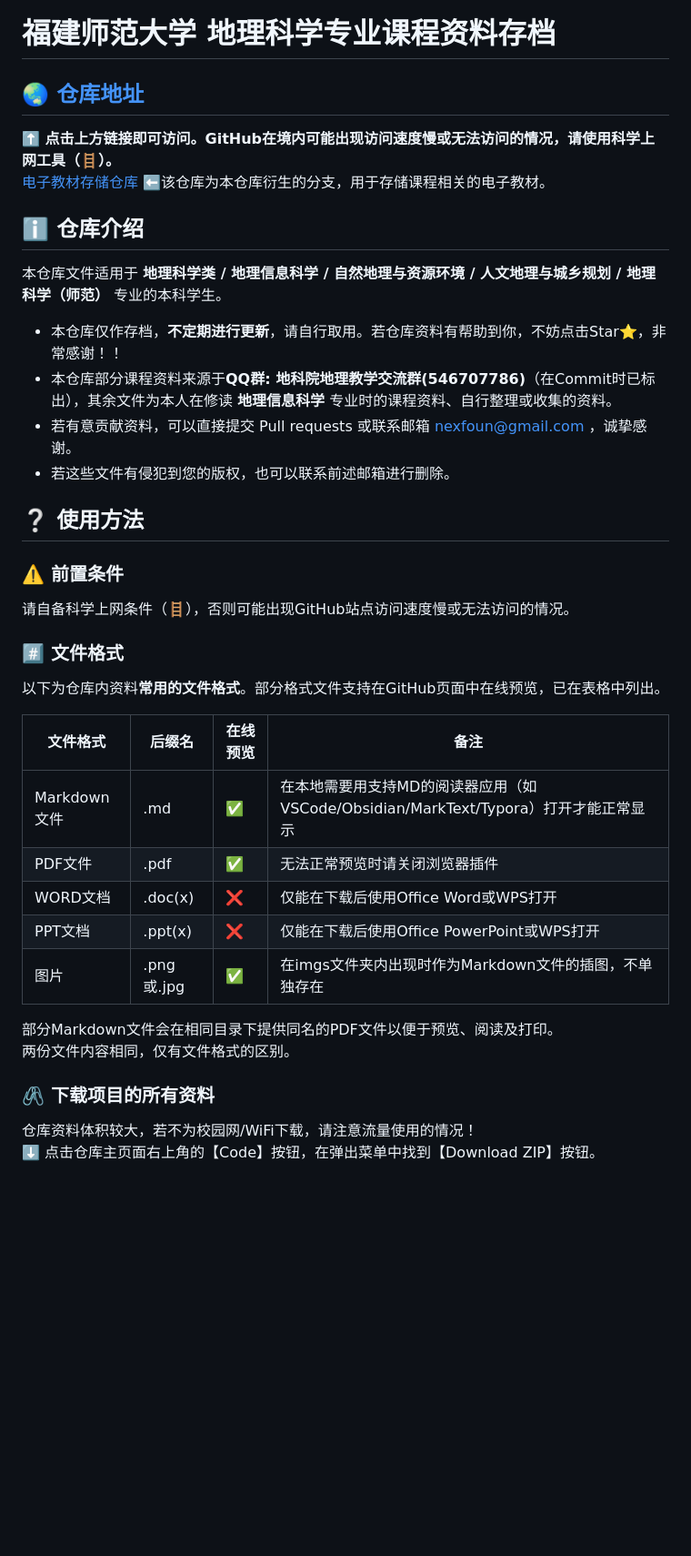
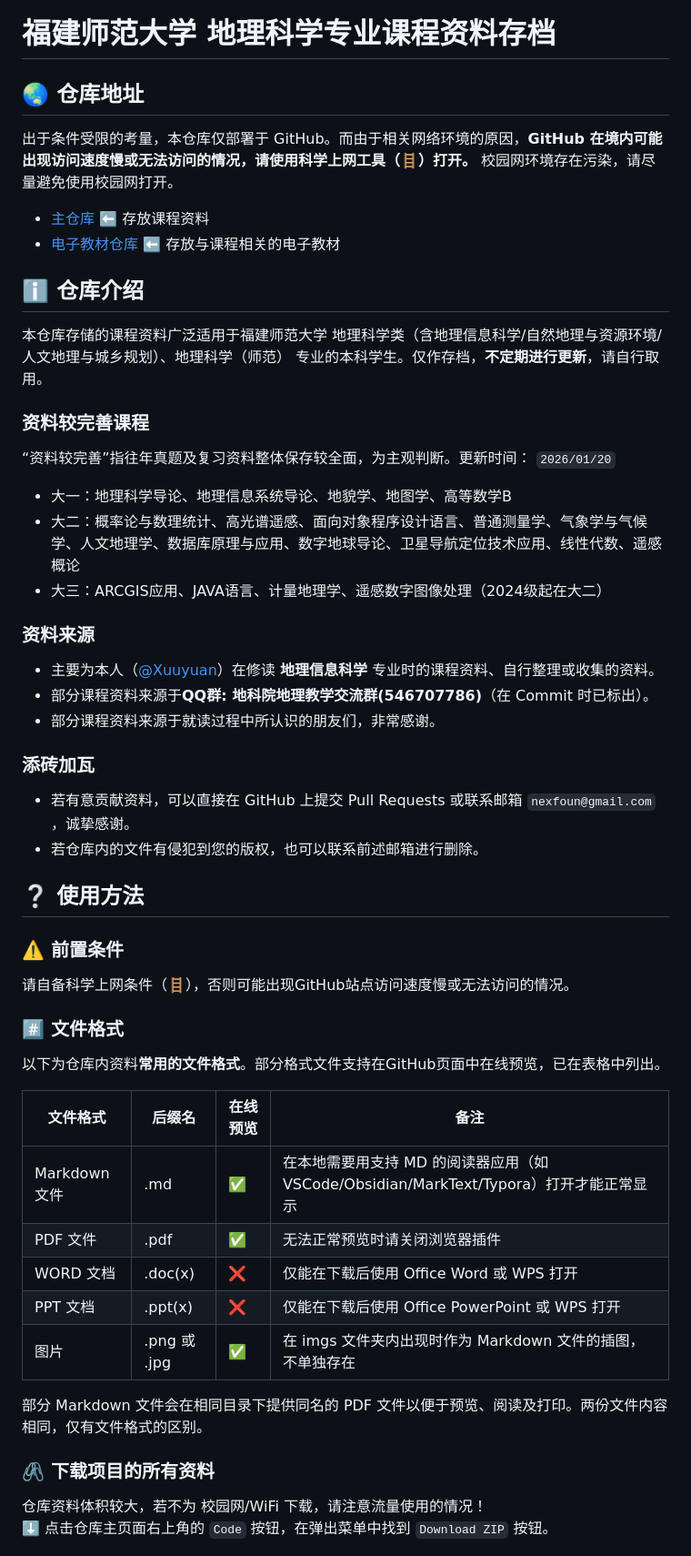
Before and after one commit to Xuuyuan/FJNU-GeoRepo, a Markdown page: README.md, the part around one of its changes. Shown at 91% size. GitHub-like rendering; blank space fills up the shorter version.

```diff
--- a/README.md
+++ b/README.md
@@ -1,39 +1,59 @@
 # 福建师范大学 地理科学专业课程资料存档
 
-## [🌏️ 仓库地址](https://github.com/Xuuyuan/FJNU-GeoRepo)
-**⬆️ 点击上方链接即可访问。GitHub在境内可能出现访问速度慢或无法访问的情况，请使用科学上网工具（🪜）。**
-[电子教材存储仓库](https://github.com/Xuuyuan/FJNU-GeoRepo-BookStore) ⬅️该仓库为本仓库衍生的分支，用于存储课程相关的电子教材。
+## 🌏️ 仓库地址
+
+出于条件受限的考量，本仓库仅部署于 GitHub。而由于相关网络环境的原因，**GitHub 在境内可能出现访问速度慢或无法访问的情况，请使用科学上网工具（🪜）打开。** 校园网环境存在污染，请尽量避免使用校园网打开。
+
+- [主仓库](https://github.com/Xuuyuan/FJNU-GeoRepo) ⬅️ 存放课程资料
+- [电子教材仓库](https://github.com/Xuuyuan/FJNU-GeoRepo-BookStore) ⬅️ 存放与课程相关的电子教材
 
 ## ℹ️ 仓库介绍
-本仓库文件适用于 **地理科学类 / 地理信息科学 / 自然地理与资源环境 / 人文地理与城乡规划 / 地理科学（师范）** 专业的本科学生。
 
-- 本仓库仅作存档，**不定期进行更新**，请自行取用。若仓库资料有帮助到你，不妨点击Star⭐，非常感谢！！
-- 本仓库部分课程资料来源于**QQ群: 地科院地理教学交流群(546707786)**（在Commit时已标出），其余文件为本人在修读 **地理信息科学** 专业时的课程资料、自行整理或收集的资料。
-- 若有意贡献资料，可以直接提交 Pull requests 或联系邮箱 nexfoun@gmail.com ，诚挚感谢。
-- 若这些文件有侵犯到您的版权，也可以联系前述邮箱进行删除。
+本仓库存储的课程资料广泛适用于福建师范大学 地理科学类（含地理信息科学/自然地理与资源环境/人文地理与城乡规划）、地理科学（师范） 专业的本科学生。仅作存档，**不定期进行更新**，请自行取用。
+
+### 资料较完善课程
+
+“资料较完善”指往年真题及复习资料整体保存较全面，为主观判断。更新时间： `2026/01/20`
+
+- 大一：地理科学导论、地理信息系统导论、地貌学、地图学、高等数学B
+- 大二：概率论与数理统计、高光谱遥感、面向对象程序设计语言、普通测量学、气象学与气候学、人文地理学、数据库原理与应用、数字地球导论、卫星导航定位技术应用、线性代数、遥感概论
+- 大三：ARCGIS应用、JAVA语言、计量地理学、遥感数字图像处理（2024级起在大二）
+
+### 资料来源
+
+- 主要为本人（[@Xuuyuan](https://github.com/Xuuyuan)）在修读 **地理信息科学** 专业时的课程资料、自行整理或收集的资料。
+- 部分课程资料来源于**QQ群: 地科院地理教学交流群(546707786)**（在 Commit 时已标出）。
+- 部分课程资料来源于就读过程中所认识的朋友们，非常感谢。
+
+### 添砖加瓦
+
+- 若有意贡献资料，可以直接在 GitHub 上提交 Pull Requests 或联系邮箱 `nexfoun@gmail.com` ，诚挚感谢。
+- 若仓库内的文件有侵犯到您的版权，也可以联系前述邮箱进行删除。
 
 ## ❔️ 使用方法
 
 ### ⚠️ 前置条件
+
 请自备科学上网条件（🪜），否则可能出现GitHub站点访问速度慢或无法访问的情况。
 
 ### #️⃣ 文件格式
+
 以下为仓库内资料**常用的文件格式**。部分格式文件支持在GitHub页面中在线预览，已在表格中列出。
 
 | 文件格式 | 后缀名 | 在线预览 | 备注 |
 | --- | --- | --- | ------ |
-| Markdown文件 | .md | ✅ | 在本地需要用支持MD的阅读器应用（如VSCode/Obsidian/MarkText/Typora）打开才能正常显示 |
-| PDF文件 | .pdf | ✅ | 无法正常预览时请关闭浏览器插件 |
-| WORD文档 | .doc(x) | ❌ | 仅能在下载后使用Office Word或WPS打开 |
-| PPT文档 | .ppt(x) | ❌ | 仅能在下载后使用Office PowerPoint或WPS打开 |
-| 图片 | .png或.jpg | ✅ | 在imgs文件夹内出现时作为Markdown文件的插图，不单独存在 |
+| Markdown 文件 | .md | ✅ | 在本地需要用支持 MD 的阅读器应用（如 VSCode/Obsidian/MarkText/Typora）打开才能正常显示 |
+| PDF 文件 | .pdf | ✅ | 无法正常预览时请关闭浏览器插件 |
+| WORD 文档 | .doc(x) | ❌ | 仅能在下载后使用 Office Word 或 WPS 打开 |
+| PPT 文档 | .ppt(x) | ❌ | 仅能在下载后使用 Office PowerPoint 或 WPS 打开 |
+| 图片 | .png 或 .jpg | ✅ | 在 imgs 文件夹内出现时作为 Markdown 文件的插图，不单独存在 |
 
-部分Markdown文件会在相同目录下提供同名的PDF文件以便于预览、阅读及打印。
-两份文件内容相同，仅有文件格式的区别。
+部分 Markdown 文件会在相同目录下提供同名的 PDF 文件以便于预览、阅读及打印。两份文件内容相同，仅有文件格式的区别。
 
 ### 🖇️ 下载项目的所有资料
-仓库资料体积较大，若不为校园网/WiFi下载，请注意流量使用的情况！
-⬇️ 点击仓库主页面右上角的【Code】按钮，在弹出菜单中找到【Download ZIP】按钮。
+
+仓库资料体积较大，若不为 校园网/WiFi 下载，请注意流量使用的情况！
+⬇️ 点击仓库主页面右上角的 `Code` 按钮，在弹出菜单中找到 `Download ZIP` 按钮。
 
 ![Download ZIP](imgs/download_zip.png)
 
```
Also changed, not shown: other parts of README.md (+3 -1 lines).
